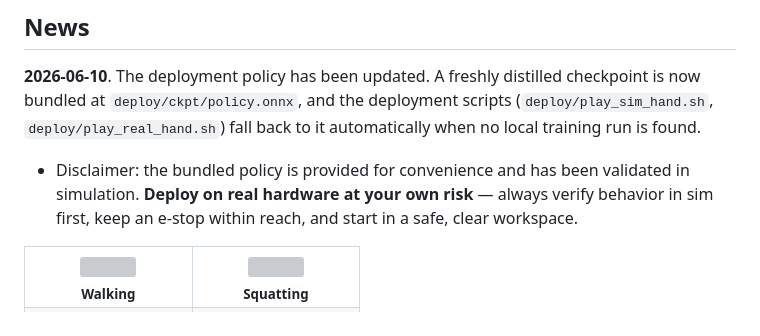
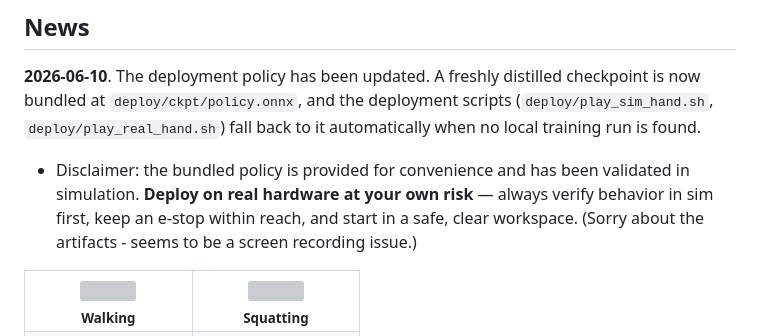
Before and after one commit to lzyang2000/HANDOFF, a Markdown page: README.md, the part around the change. Drawn GitHub-style; grey boxes are pictures that could not be loaded.

Commit message:
gif artifact explanation

```diff
--- a/README.md
+++ b/README.md
@@ -17,7 +17,7 @@ automatically when no local training run is found.
    - Disclaimer: the bundled policy is provided for convenience and has been
      validated in simulation. **Deploy on real hardware at your own risk** —
      always verify behavior in sim first, keep an e-stop within reach, and start
-     in a safe, clear workspace.
+     in a safe, clear workspace. (Sorry about the artifacts - seems to be a screen recording issue.)
 
 <table>
   <tr>
```
